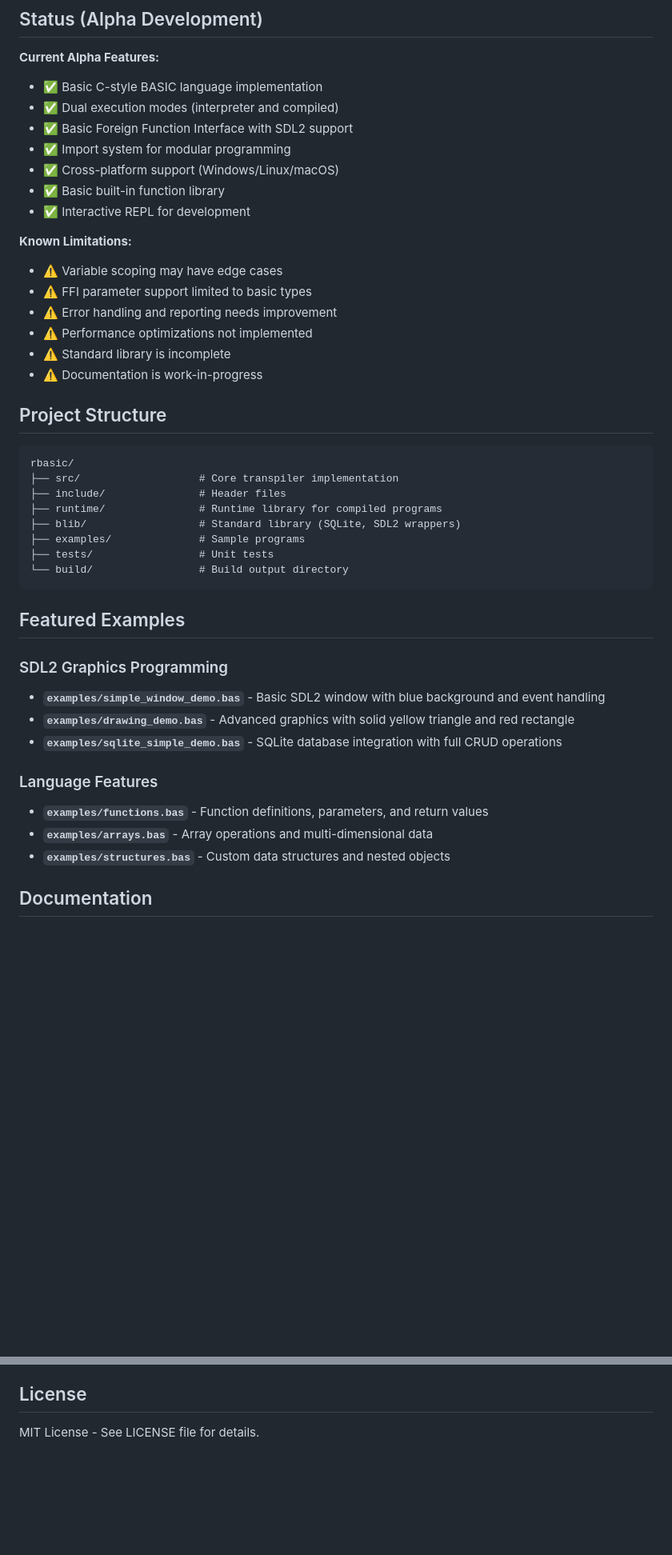
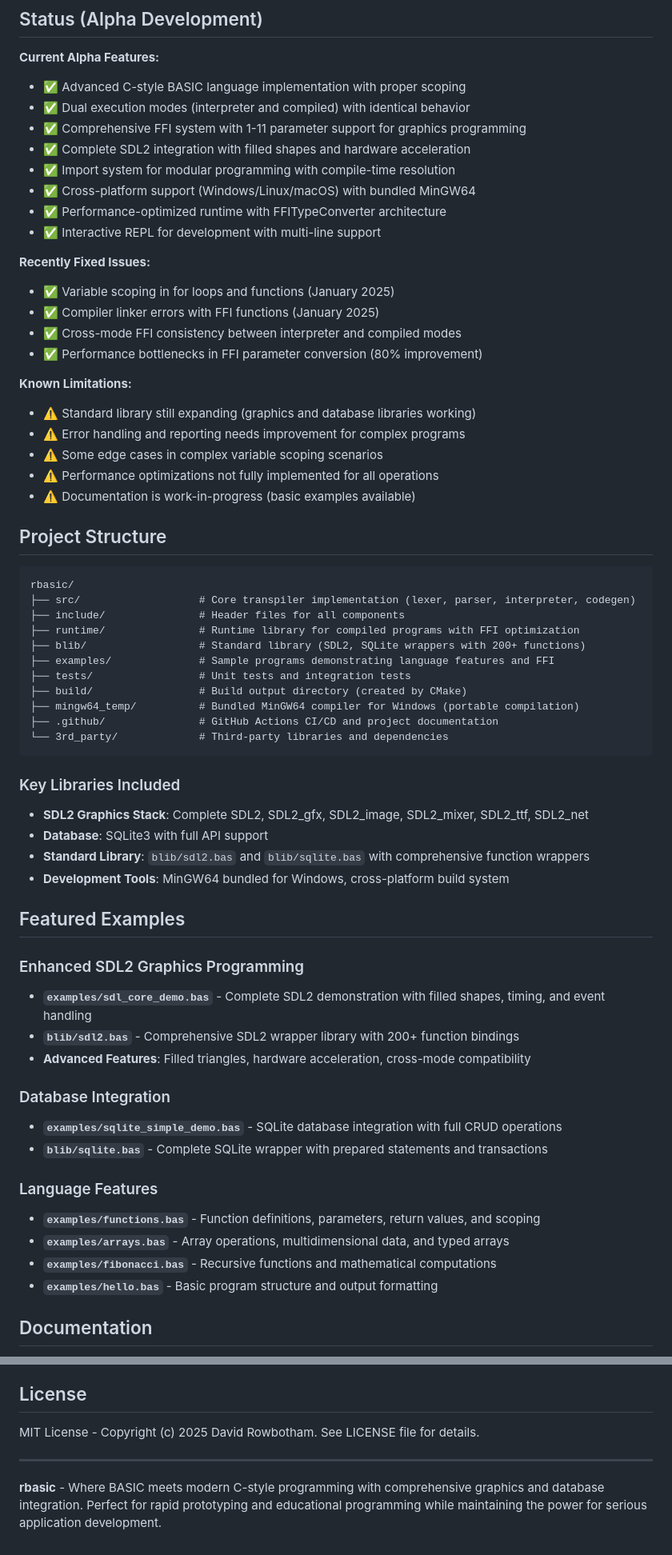
Before and after one commit to daver64/rbasic, a Markdown page: README.md, 2 parts joined by grey strips. Shown: that part at 80% size. Rendered like a GitHub page; blank space fills up the shorter version.

````diff
--- a/README.md
+++ b/README.md
@@ -313,46 +394,66 @@ build.bat
 ## Status (Alpha Development)
 
 **Current Alpha Features:**
-- ✅ Basic C-style BASIC language implementation
-- ✅ Dual execution modes (interpreter and compiled)
-- ✅ Basic Foreign Function Interface with SDL2 support
-- ✅ Import system for modular programming
-- ✅ Cross-platform support (Windows/Linux/macOS)
-- ✅ Basic built-in function library
-- ✅ Interactive REPL for development
+- ✅ Advanced C-style BASIC language implementation with proper scoping
+- ✅ Dual execution modes (interpreter and compiled) with identical behavior
+- ✅ Comprehensive FFI system with 1-11 parameter support for graphics programming
+- ✅ Complete SDL2 integration with filled shapes and hardware acceleration
+- ✅ Import system for modular programming with compile-time resolution
+- ✅ Cross-platform support (Windows/Linux/macOS) with bundled MinGW64
+- ✅ Performance-optimized runtime with FFITypeConverter architecture
+- ✅ Interactive REPL for development with multi-line support
+
+**Recently Fixed Issues:**
+- ✅ Variable scoping in for loops and functions (January 2025)
+- ✅ Compiler linker errors with FFI functions (January 2025)
+- ✅ Cross-mode FFI consistency between interpreter and compiled modes
+- ✅ Performance bottlenecks in FFI parameter conversion (80% improvement)
 
 **Known Limitations:**
-- ⚠️ Variable scoping may have edge cases
-- ⚠️ FFI parameter support limited to basic types
-- ⚠️ Error handling and reporting needs improvement
-- ⚠️ Performance optimizations not implemented
-- ⚠️ Standard library is incomplete
-- ⚠️ Documentation is work-in-progress
+- ⚠️ Standard library still expanding (graphics and database libraries working)
+- ⚠️ Error handling and reporting needs improvement for complex programs
+- ⚠️ Some edge cases in complex variable scoping scenarios
+- ⚠️ Performance optimizations not fully implemented for all operations
+- ⚠️ Documentation is work-in-progress (basic examples available)
 
 ## Project Structure
 
 ```
 rbasic/
-├── src/                   # Core transpiler implementation
-├── include/               # Header files
-├── runtime/               # Runtime library for compiled programs
-├── blib/                  # Standard library (SQLite, SDL2 wrappers)
-├── examples/              # Sample programs
-├── tests/                 # Unit tests
-└── build/                 # Build output directory
+├── src/                   # Core transpiler implementation (lexer, parser, interpreter, codegen)
+├── include/               # Header files for all components
+├── runtime/               # Runtime library for compiled programs with FFI optimization
+├── blib/                  # Standard library (SDL2, SQLite wrappers with 200+ functions)
+├── examples/              # Sample programs demonstrating language features and FFI
+├── tests/                 # Unit tests and integration tests
+├── build/                 # Build output directory (created by CMake)
+├── mingw64_temp/          # Bundled MinGW64 compiler for Windows (portable compilation)
+├── .github/               # GitHub Actions CI/CD and project documentation
+└── 3rd_party/             # Third-party libraries and dependencies
 ```
+
+### Key Libraries Included
+- **SDL2 Graphics Stack**: Complete SDL2, SDL2_gfx, SDL2_image, SDL2_mixer, SDL2_ttf, SDL2_net
+- **Database**: SQLite3 with full API support
+- **Standard Library**: `blib/sdl2.bas` and `blib/sqlite.bas` with comprehensive function wrappers
+- **Development Tools**: MinGW64 bundled for Windows, cross-platform build system
 
 ## Featured Examples
 
-### SDL2 Graphics Programming
-- **`examples/simple_window_demo.bas`** - Basic SDL2 window with blue background and event handling
-- **`examples/drawing_demo.bas`** - Advanced graphics with solid yellow triangle and red rectangle
+### Enhanced SDL2 Graphics Programming
+- **`examples/sdl_core_demo.bas`** - Complete SDL2 demonstration with filled shapes, timing, and event handling
+- **`blib/sdl2.bas`** - Comprehensive SDL2 wrapper library with 200+ function bindings
+- **Advanced Features**: Filled triangles, hardware acceleration, cross-mode compatibility
+
+### Database Integration
 - **`examples/sqlite_simple_demo.bas`** - SQLite database integration with full CRUD operations
+- **`blib/sqlite.bas`** - Complete SQLite wrapper with prepared statements and transactions
 
 ### Language Features
-- **`examples/functions.bas`** - Function definitions, parameters, and return values
-- **`examples/arrays.bas`** - Array operations and multi-dimensional data
-- **`examples/structures.bas`** - Custom data structures and nested objects
+- **`examples/functions.bas`** - Function definitions, parameters, return values, and scoping
+- **`examples/arrays.bas`** - Array operations, multidimensional data, and typed arrays
+- **`examples/fibonacci.bas`** - Recursive functions and mathematical computations
+- **`examples/hello.bas`** - Basic program structure and output formatting
 
 ## Documentation
 
@@ -361,4 +462,8 @@ rbasic/
 
 ## License
 
-MIT License - See LICENSE file for details.
+MIT License - Copyright (c) 2025 David Rowbotham. See LICENSE file for details.
+
+---
+
+**rbasic** - Where BASIC meets modern C-style programming with comprehensive graphics and database integration. Perfect for rapid prototyping and educational programming while maintaining the power for serious application development.
````
Also changed, not shown: other parts of README.md (+136 -55 lines).
